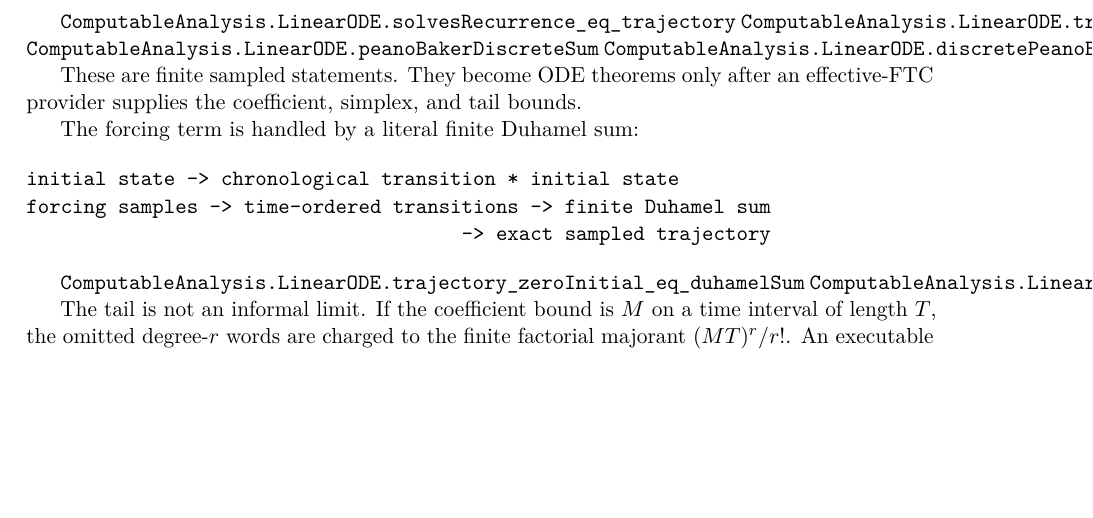
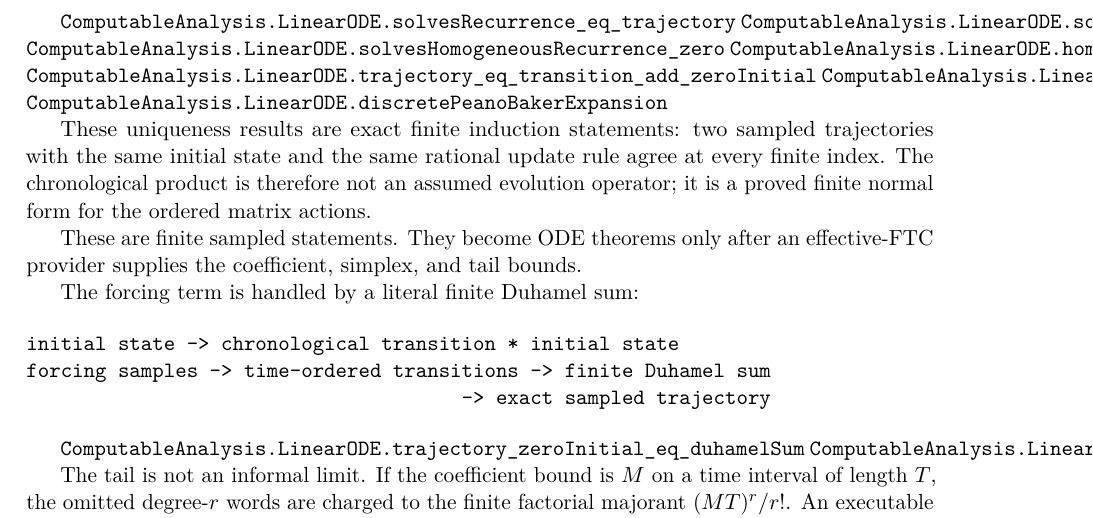
Before and after one commit to liuyao12/computable-analysis, a LaTeX thesis (blueprint/src/web.tex, which reads blueprint/src/09-differential-equations.tex): part of page 66 of 73, cut so that both start at the same text, the shorter picture padded with empty space. Compiled offline with pdfLaTeX.

Commit message:
Expose finite ODE recurrence uniqueness

```diff
--- a/blueprint/src/09-differential-equations.tex
+++ b/blueprint/src/09-differential-equations.tex
@@ -53,10 +53,19 @@ small fixed dimensions.
 The finite algebraic core is explicit in Lean:
 
 \lean{ComputableAnalysis.LinearODE.solvesRecurrence_eq_trajectory}
+\lean{ComputableAnalysis.LinearODE.solvesHomogeneousRecurrence_eq_homogeneousTrajectory}
+\lean{ComputableAnalysis.LinearODE.solvesHomogeneousRecurrence_zero}
+\lean{ComputableAnalysis.LinearODE.homogeneousTrajectory_eq_chronologicalStepProduct}
 \lean{ComputableAnalysis.LinearODE.trajectory_eq_transition_add_zeroInitial}
 \lean{ComputableAnalysis.LinearODE.peanoBakerDiscreteSum}
 \lean{ComputableAnalysis.LinearODE.discretePeanoBakerExpansion}
 \leanok
+
+These uniqueness results are exact finite induction statements: two sampled
+trajectories with the same initial state and the same rational update rule
+agree at every finite index.  The chronological product is therefore not an
+assumed evolution operator; it is a proved finite normal form for the ordered
+matrix actions.
 
 These are finite sampled statements.  They become ODE theorems only after an
 effective-FTC provider supplies the coefficient, simplex, and tail bounds.
```
